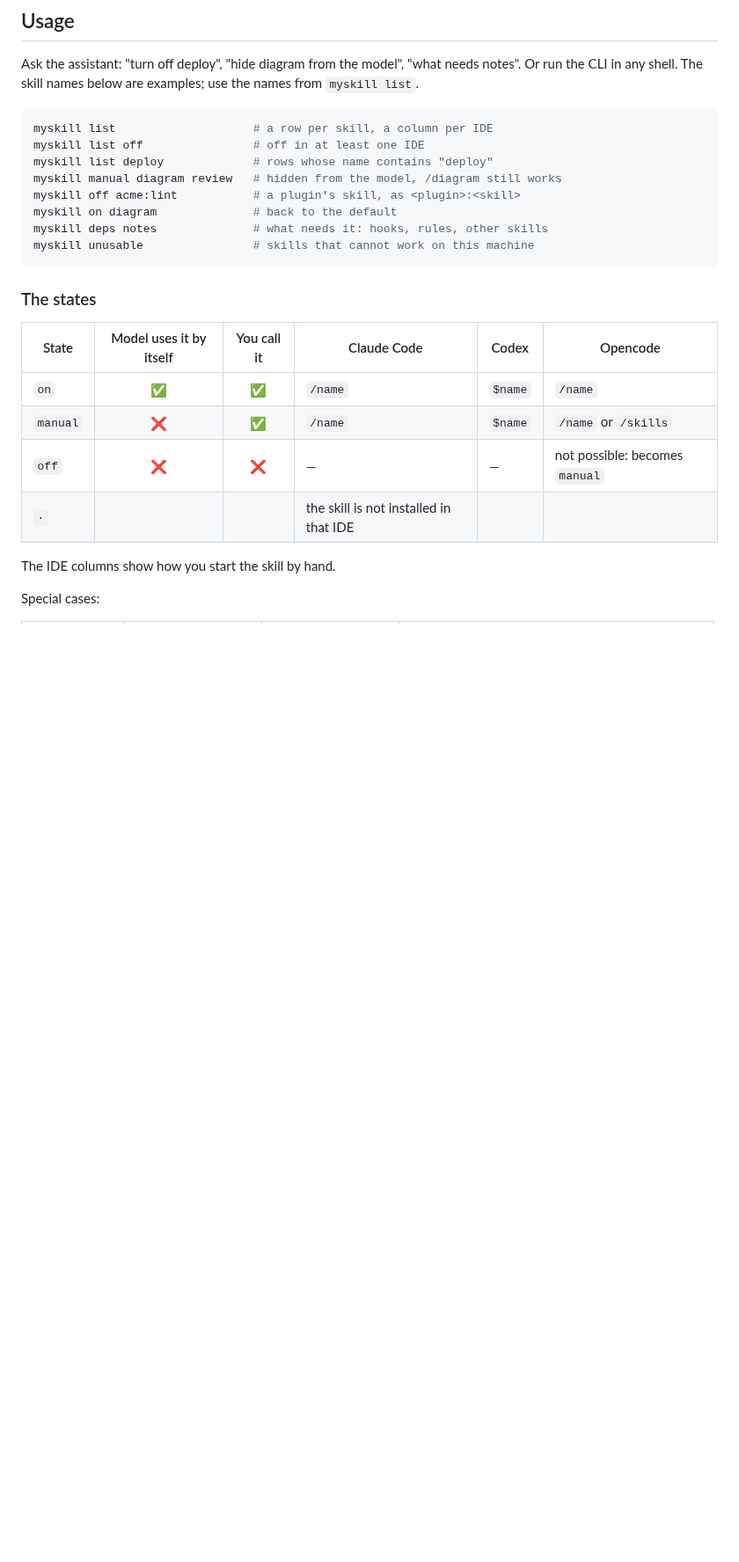
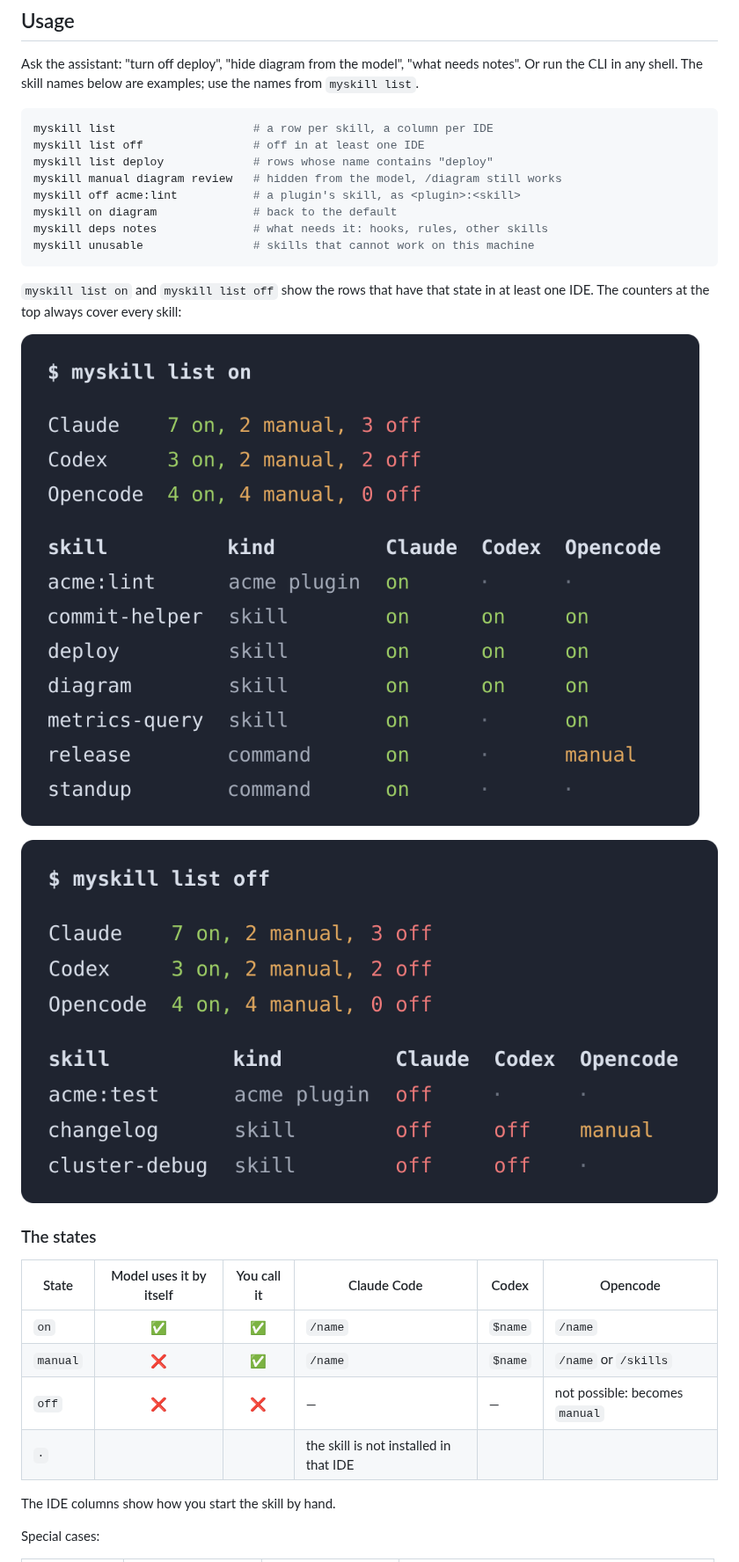
Before and after one commit to vadbosh/myskills, a Markdown page: README.md, the part around the change. Shown at 88% size. Rendered like a GitHub page; pictures changed too: docs/list-off.png (added), docs/list-on.png (added); blank space fills up the shorter version.

````diff
--- a/README.md
+++ b/README.md
@@ -94,6 +94,13 @@ myskill on diagram              # back to the default
 myskill deps notes              # what needs it: hooks, rules, other skills
 myskill unusable                # skills that cannot work on this machine
 ```
+
+`myskill list on` and `myskill list off` show the rows that have that state
+in at least one IDE. The counters at the top always cover every skill:
+
+[![myskill list on](docs/list-on.png)](docs/list-on.png)
+
+[![myskill list off](docs/list-off.png)](docs/list-off.png)
 
 ### The states
 
````
Also changed, not shown: CHANGELOG.md (+8 -0 lines), README.RU.md (+7 -0 lines), 2 other files.
